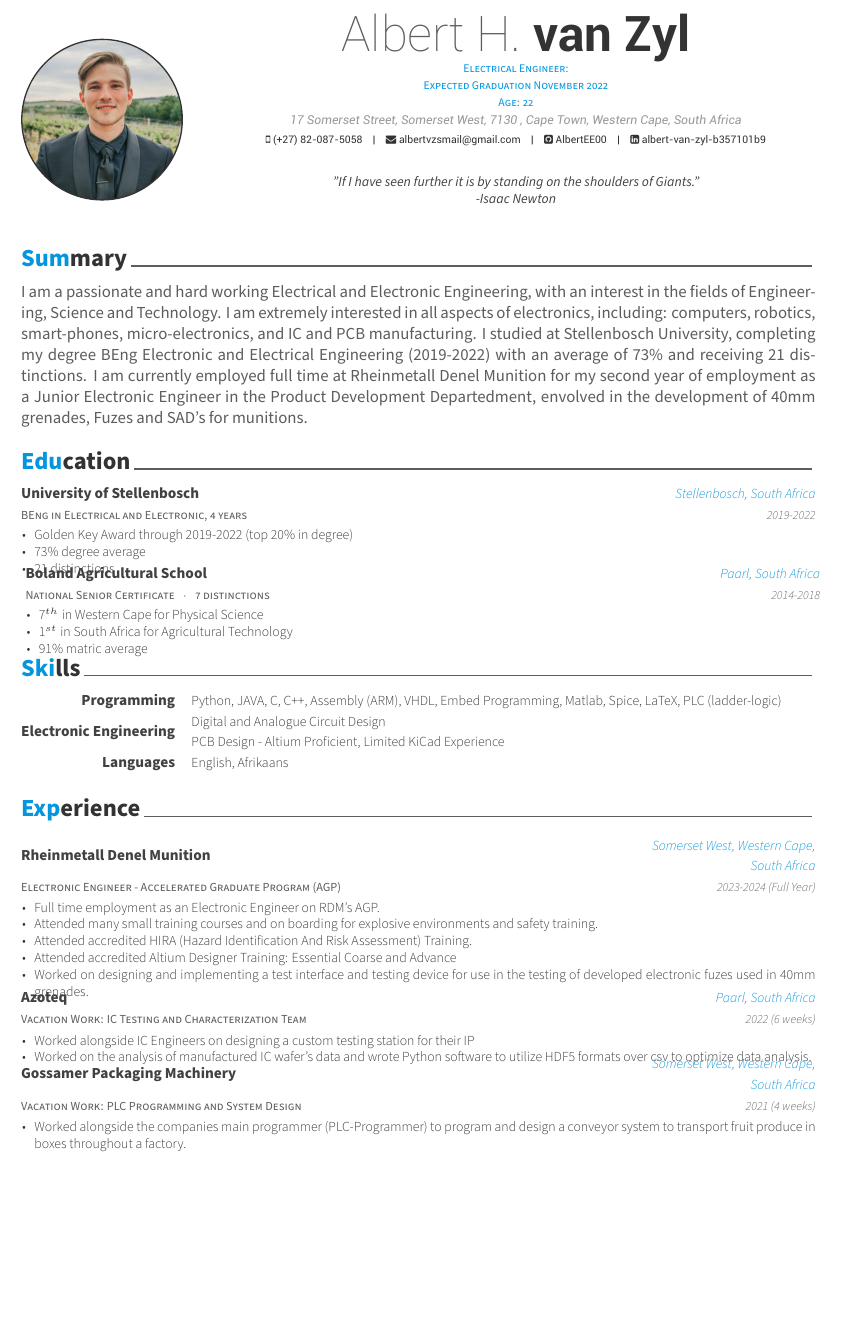
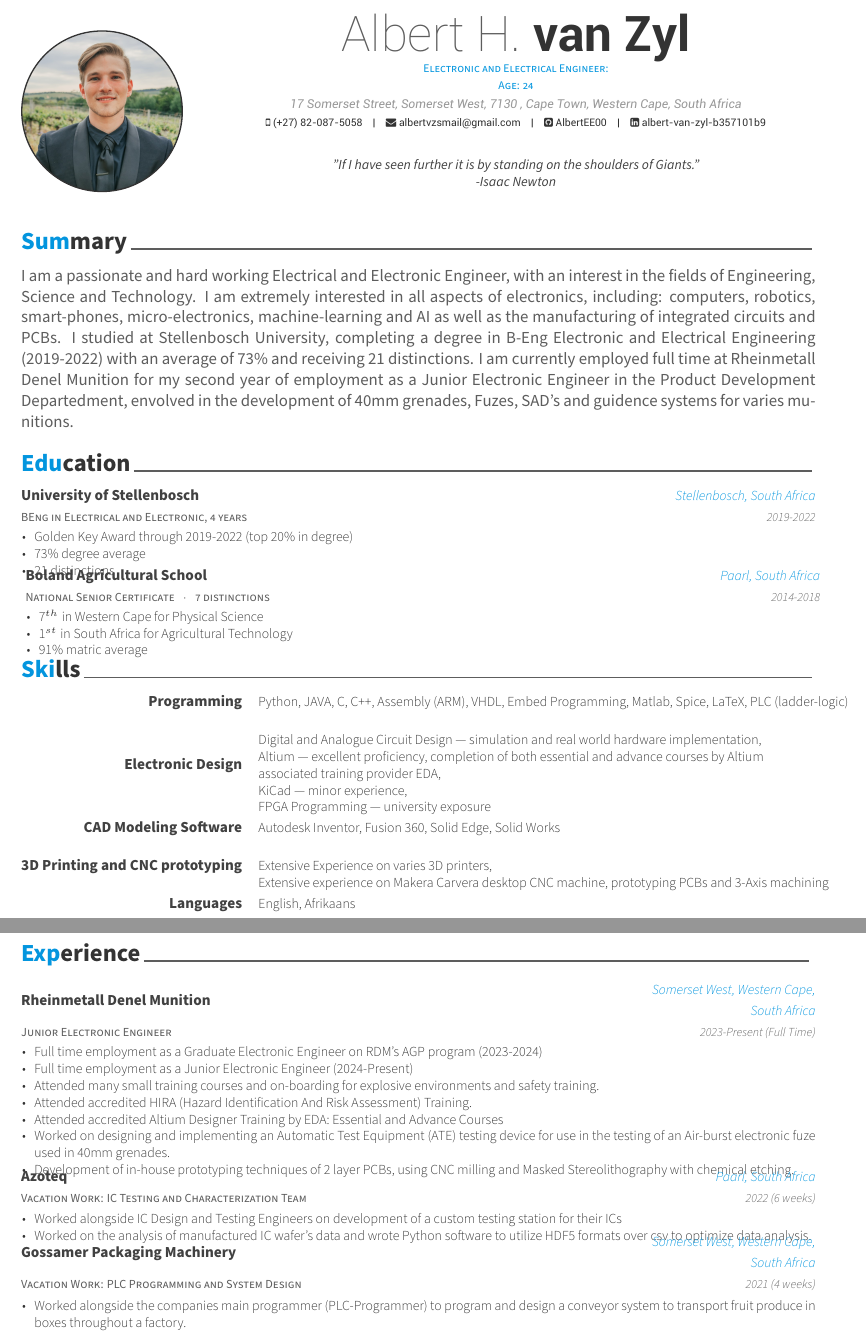
Before and after one commit to AlbertEE00/Albert_CV_Latex, a LaTeX CV (cv.tex, which reads cv/Summary.tex, cv/experience.tex, cv/skills.tex): part of page 1 of 7 before the commit and two parts of pages 1 and 2 of 9 after it, the two joined at a grey line, cut so that both start at the same text, the shorter picture padded with empty space. Compiled offline with XeLaTeX.

Commit message:
Updated My CV and changed some header and other info

```diff
--- a/cv.tex
+++ b/cv.tex
@@ -54,7 +54,7 @@
 % Available options: circle|rectangle,edge/noedge,left/right
 \photo{./cv/profile.jpg}
 \name{Albert H.}{van Zyl}
-\position{Electrical Engineer: \\ Expected Graduation November 2022 \\ Age: 22} %{\enskip\cdotp\enskip}Security Expert}
+\position{Electronic and Electrical Engineer:\\ Age: \number\numexpr\year-2000} %{\enskip\cdotp\enskip}Security Expert}
 \address{17 Somerset Street, Somerset West, 7130 , Cape Town, Western Cape, South Africa}
 
 \mobile{(+27) 82-087-5058}
@@ -97,6 +97,7 @@
 \input{cv/Summary.tex}
 \input{cv/education.tex}
 \input{cv/skills.tex}
+\newpage
 \input{cv/experience.tex}
 %\input{cv/extracurricular.tex}
 %\input{cv/honors.tex}
--- a/cv/Summary.tex
+++ b/cv/Summary.tex
@@ -7,4 +7,4 @@
 %-------------------------------------------------------------------------------
 %	CONTENT
 %-------------------------------------------------------------------------------
-I am a passionate and hard working Electrical and Electronic Engineering, with an interest in the fields of Engineering, Science and Technology. I am extremely interested in all aspects of electronics, including: computers,  robotics, smart-phones, micro-electronics, and IC and PCB manufacturing. I studied at Stellenbosch University, completing my degree BEng Electronic and Electrical Engineering (2019-2022) with an average of 73\% and receiving 21 distinctions. I am currently employed full time at Rheinmetall Denel Munition for my second year of employment as a Junior Electronic Engineer in the Product Development Departedment, envolved in the development of 40mm grenades, Fuzes and SAD's for munitions.
+I am a passionate and hard working Electrical and Electronic Engineer, with an interest in the fields of Engineering, Science and Technology. I am extremely interested in all aspects of electronics, including: computers,  robotics, smart-phones, micro-electronics, machine-learning and AI as well as the manufacturing of integrated circuits and PCBs. I studied at Stellenbosch University, completing a degree in B-Eng Electronic and Electrical Engineering (2019-2022) with an average of 73\% and receiving 21 distinctions. I am currently employed full time at Rheinmetall Denel Munition for my second year of employment as a Junior Electronic Engineer in the Product Development Departedment, envolved in the development of 40mm grenades, Fuzes, SAD's and guidence systems for varies munitions.
--- a/cv/experience.tex
+++ b/cv/experience.tex
@@ -12,17 +10,19 @@
 %---------------------------------------------------------
 
 \cventry
-{Electronic Engineer - Accelerated Graduate Program (AGP)} % Job title
+{Junior Electronic Engineer} % Job title
 {Rheinmetall Denel Munition} % Organization
 {Somerset West, Western Cape, South Africa} % Location
-{2023-2024 (Full Year)} % Date(s)
+{2023-Present (Full Time)} % Date(s)
 {
 	\begin{cvitems} % Description(s) of tasks/responsibilities
-		\item {Full time employment as an Electronic Engineer on RDM's AGP.}
-		\item {Attended many small training courses and on boarding for explosive environments and safety training.}
+		\item {Full time employment as a Graduate Electronic Engineer on RDM's AGP program (2023-2024)}
+		\item {Full time employment as a Junior Electronic Engineer (2024-Present)}
+		\item {Attended many small training courses and on-boarding for explosive environments and safety training.}
 		\item {Attended accredited HIRA (Hazard Identification And Risk Assessment) Training.}
-		\item {Attended accredited Altium Designer Training: Essential Coarse and Advance}
-		\item {Worked on designing and implementing a test interface and testing device for use in the testing of developed electronic fuzes used in 40mm grenades.}
+		\item {Attended accredited Altium Designer Training by EDA: Essential and Advance Courses}
+		\item {Worked on designing and implementing an Automatic Test Equipment (ATE) testing device for use in the testing of an Air-burst electronic fuze used in 40mm grenades.}
+		\item {Development of in-house prototyping techniques of 2 layer PCBs, using CNC milling and Masked Stereolithography with chemical etching.}
 	\end{cvitems}
 }
 
@@ -37,7 +37,7 @@
 {2022 (6 weeks)} % Date(s)
 {
 	\begin{cvitems} % Description(s) of tasks/responsibilities
-		\item {Worked alongside IC Engineers on designing a custom testing station for their IP}
+		\item {Worked alongside IC Design and Testing Engineers on development of a custom testing station for their ICs}
 		\item {Worked on the analysis of manufactured IC wafer's data and wrote Python software to utilize HDF5 formats over csv to optimize data analysis.}
 	\end{cvitems}
 }
--- a/cv/skills.tex
+++ b/cv/skills.tex
@@ -28,11 +28,25 @@
   \cvskill
     {Programming} % Category
     {Python, JAVA, C, C++, Assembly (ARM), VHDL, Embed Programming, Matlab, Spice, LaTeX, PLC (ladder-logic)} % Skills
+%---------------------------------------------------------
+\cvskill
+{Electronic Design} % Category
+{\newline Digital and Analogue Circuit Design --- simulation and real world hardware implementation,\newline
+Altium --- excellent proficiency, completion of both essential and advance courses by Altium\newline associated training provider EDA,\newline
+KiCad --- minor experience,\newline
+FPGA Programming --- university exposure\newline
+}
+
 
 %---------------------------------------------------------
 \cvskill
-{Electronic Engineering} % Category
-{Digital and Analogue Circuit Design \newline PCB Design - Altium Proficient, Limited  KiCad Experience } % Skills
+{CAD Modeling Software} % Category
+{Autodesk Inventor, Fusion 360, Solid Edge, Solid Works}
+%---------------------------------------------------------
+\cvskill
+{3D Printing and CNC prototyping}
+{\newline Extensive Experience on varies 3D printers,\newline
+Extensive experience on Makera Carvera desktop CNC machine, prototyping PCBs and 3-Axis machining\newline} % Skills
 
 
 %---------------------------------------------------------
```
Also changed, not shown: cv/Altium Essentials Advance Certificate - ALBERT VAN ZYL.pdf (added), cv.tex (1 more changed lines), cv/experience.tex (2 more changed lines), 3 other files.
